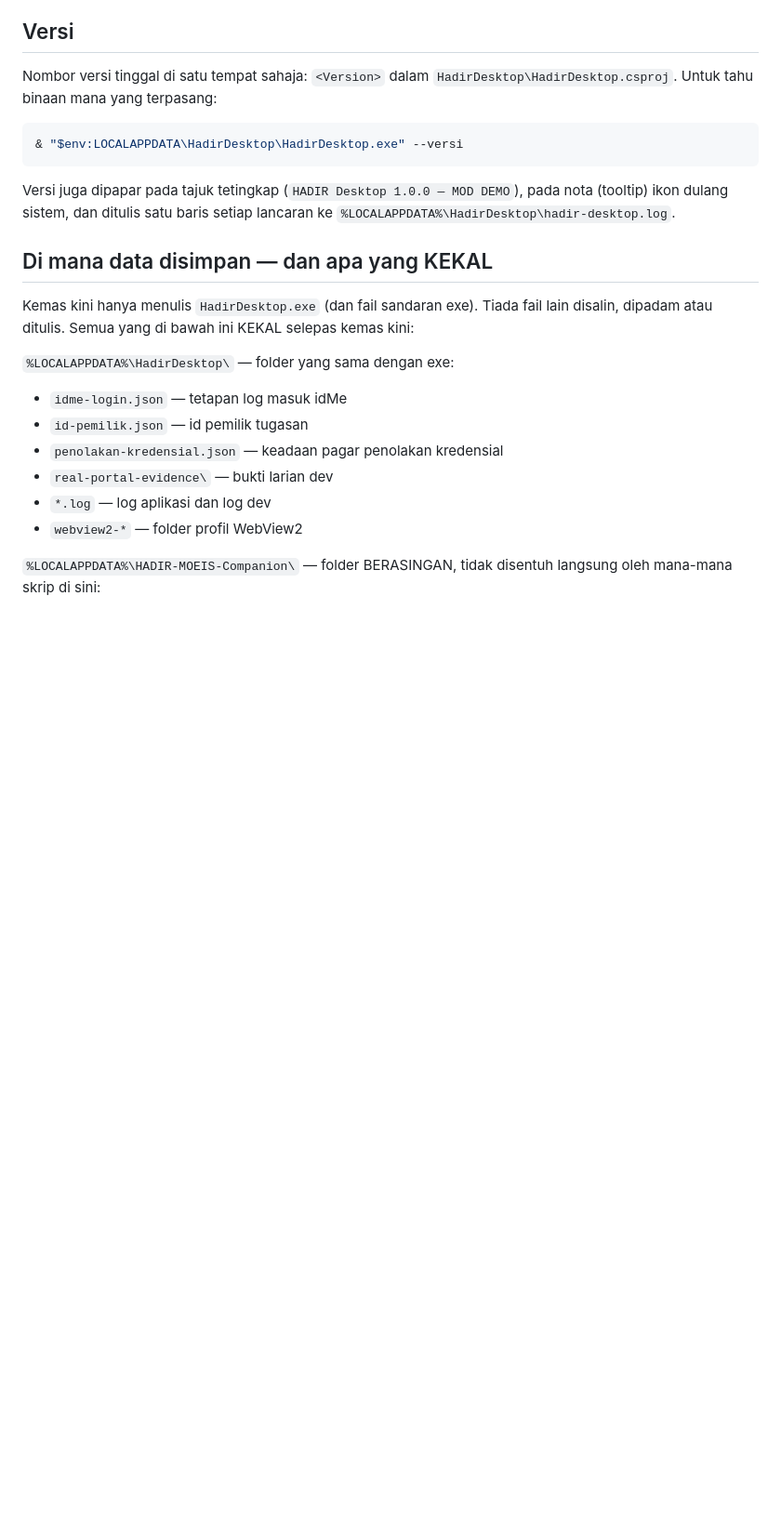
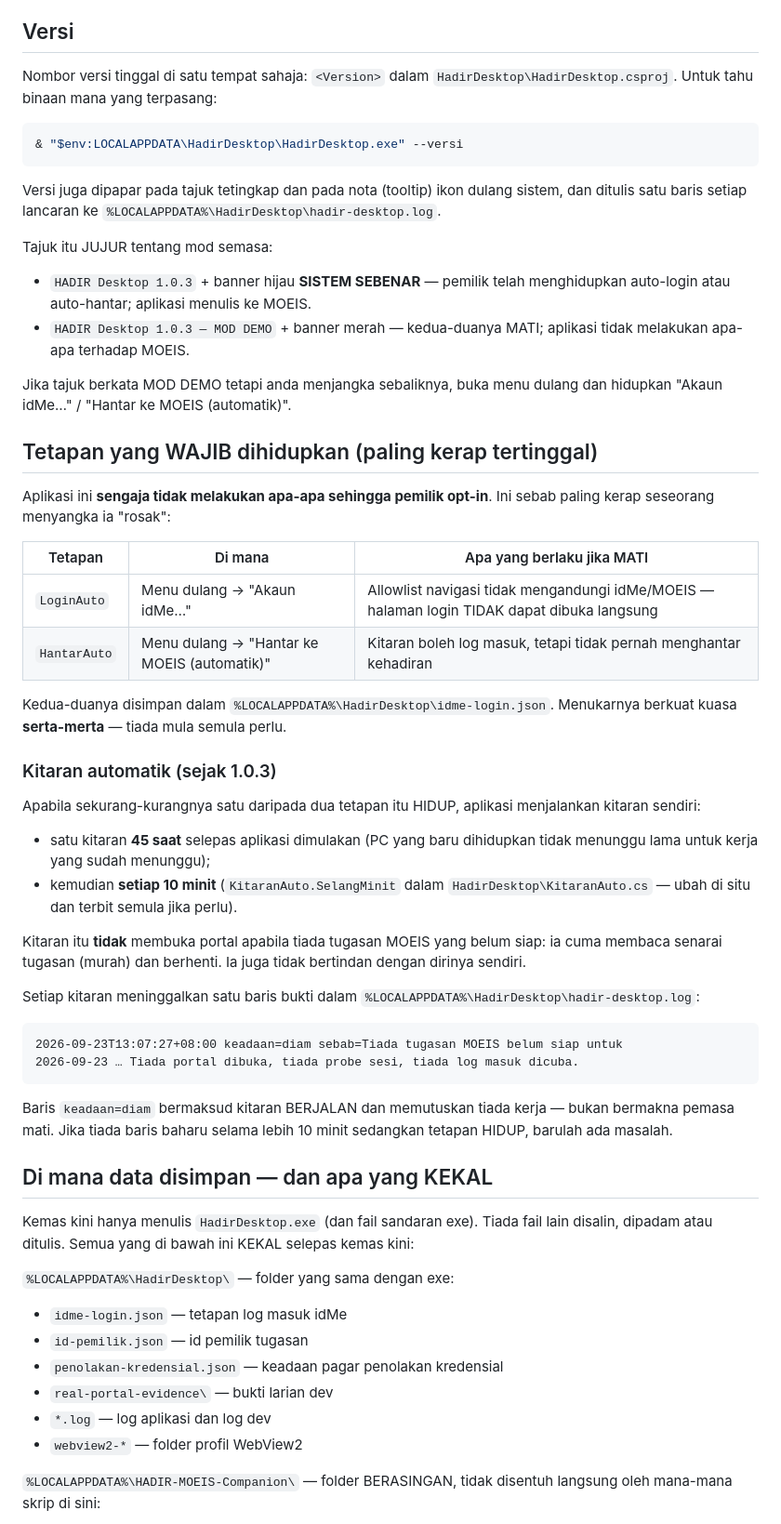
Before and after one commit to sepadan/hadir, a Markdown page: desktop/KEMASKINI.md, the part around the change. Shown at 93% size. GitHub-like rendering; blank space fills up the shorter version.

Commit message:
docs(kemaskini): tetapan WAJIB + kitaran automatik 1.0.3 + label mod yang jujur
KEMASKINI.md tidak menyebut sebab paling kerap aplikasi nampak 'rosak':
ia sengaja tidak melakukan apa-apa sehingga LoginAuto/HantarAuto dihidupkan
(LoginAuto juga yang membuka allowlist idMe/MOEIS - tanpa ia halaman login
tidak dapat dibuka sama sekali). Tambah jadual tetapan, penerangan kitaran
10 minit / 45 s, cara membaca baris log keadaan=diam dengan betul, dan
label tajuk SISTEM SEBENAR lawan MOD DEMO.

````diff
--- a/desktop/KEMASKINI.md
+++ b/desktop/KEMASKINI.md
@@ -12,9 +12,58 @@ Nombor versi tinggal di satu tempat sahaja: `<Version>` dalam
 & "$env:LOCALAPPDATA\HadirDesktop\HadirDesktop.exe" --versi
 ```
 
-Versi juga dipapar pada tajuk tetingkap (`HADIR Desktop 1.0.0 — MOD DEMO`),
-pada nota (tooltip) ikon dulang sistem, dan ditulis satu baris setiap lancaran
-ke `%LOCALAPPDATA%\HadirDesktop\hadir-desktop.log`.
+Versi juga dipapar pada tajuk tetingkap dan pada nota (tooltip) ikon dulang
+sistem, dan ditulis satu baris setiap lancaran ke
+`%LOCALAPPDATA%\HadirDesktop\hadir-desktop.log`.
+
+Tajuk itu JUJUR tentang mod semasa:
+
+- `HADIR Desktop 1.0.3` + banner hijau **SISTEM SEBENAR** — pemilik telah
+  menghidupkan auto-login atau auto-hantar; aplikasi menulis ke MOEIS.
+- `HADIR Desktop 1.0.3 — MOD DEMO` + banner merah — kedua-duanya MATI;
+  aplikasi tidak melakukan apa-apa terhadap MOEIS.
+
+Jika tajuk berkata MOD DEMO tetapi anda menjangka sebaliknya, buka menu dulang
+dan hidupkan "Akaun idMe…" / "Hantar ke MOEIS (automatik)".
+
+## Tetapan yang WAJIB dihidupkan (paling kerap tertinggal)
+
+Aplikasi ini **sengaja tidak melakukan apa-apa sehingga pemilik opt-in**. Ini
+sebab paling kerap seseorang menyangka ia "rosak":
+
+| Tetapan | Di mana | Apa yang berlaku jika MATI |
+|---|---|---|
+| `LoginAuto` | Menu dulang → "Akaun idMe…" | Allowlist navigasi tidak mengandungi idMe/MOEIS — halaman login TIDAK dapat dibuka langsung |
+| `HantarAuto` | Menu dulang → "Hantar ke MOEIS (automatik)" | Kitaran boleh log masuk, tetapi tidak pernah menghantar kehadiran |
+
+Kedua-duanya disimpan dalam `%LOCALAPPDATA%\HadirDesktop\idme-login.json`.
+Menukarnya berkuat kuasa **serta-merta** — tiada mula semula perlu.
+
+### Kitaran automatik (sejak 1.0.3)
+
+Apabila sekurang-kurangnya satu daripada dua tetapan itu HIDUP, aplikasi
+menjalankan kitaran sendiri:
+
+- satu kitaran **45 saat** selepas aplikasi dimulakan (PC yang baru dihidupkan
+  tidak menunggu lama untuk kerja yang sudah menunggu);
+- kemudian **setiap 10 minit** (`KitaranAuto.SelangMinit` dalam
+  `HadirDesktop\KitaranAuto.cs` — ubah di situ dan terbit semula jika perlu).
+
+Kitaran itu **tidak** membuka portal apabila tiada tugasan MOEIS yang belum
+siap: ia cuma membaca senarai tugasan (murah) dan berhenti. Ia juga tidak
+bertindan dengan dirinya sendiri.
+
+Setiap kitaran meninggalkan satu baris bukti dalam
+`%LOCALAPPDATA%\HadirDesktop\hadir-desktop.log`:
+
+```
+2026-09-23T13:07:27+08:00 keadaan=diam sebab=Tiada tugasan MOEIS belum siap untuk
+2026-09-23 … Tiada portal dibuka, tiada probe sesi, tiada log masuk dicuba.
+```
+
+Baris `keadaan=diam` bermaksud kitaran BERJALAN dan memutuskan tiada kerja —
+bukan bermakna pemasa mati. Jika tiada baris baharu selama lebih 10 minit
+sedangkan tetapan HIDUP, barulah ada masalah.
 
 ## Di mana data disimpan — dan apa yang KEKAL
 
````
